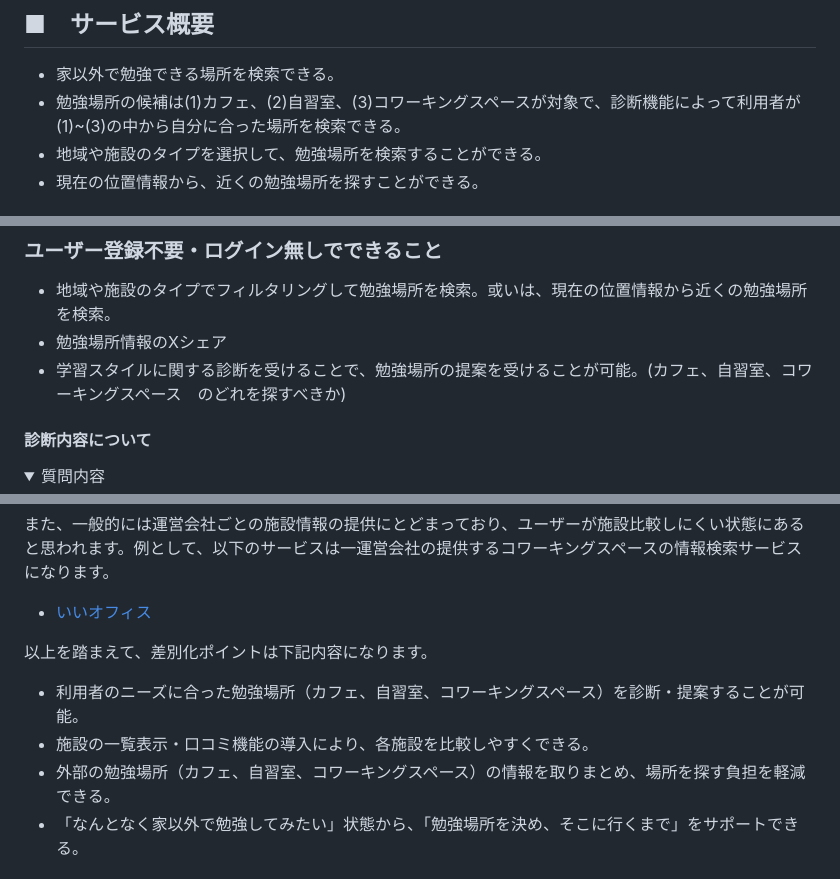
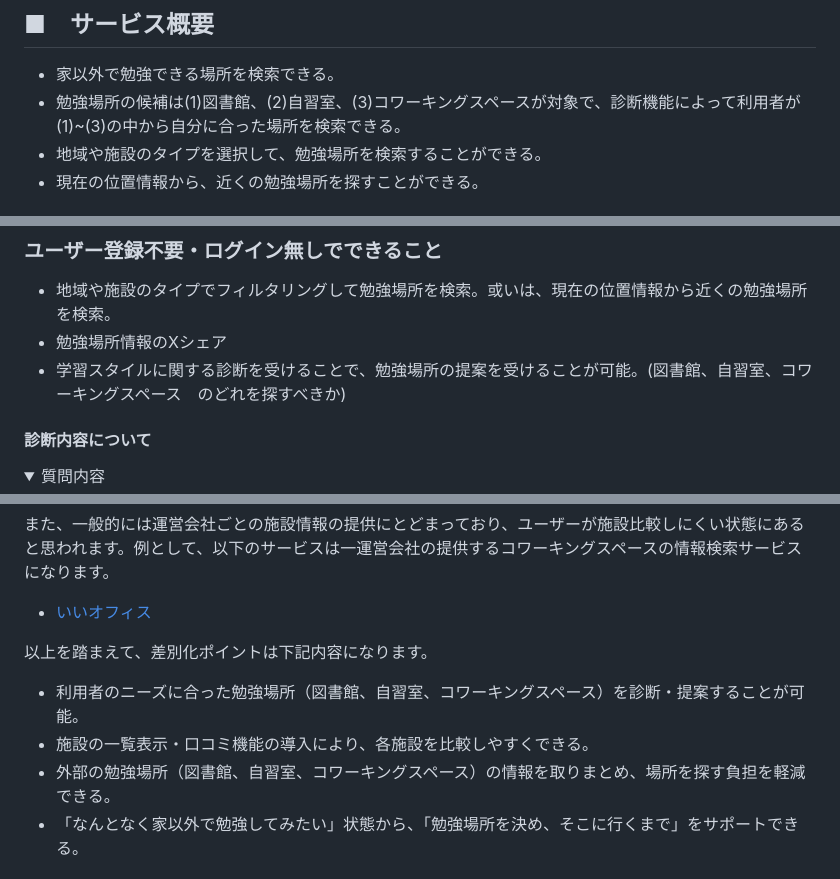
Before and after one commit to Yuki11saitou/LearnLocator, a Markdown page: README.md, 3 parts joined by grey strips. Drawn GitHub-style; folded sections open.

Commit message:
README修正(場所の候補に図書館を追加)

```diff
--- a/README.md
+++ b/README.md
@@ -4,7 +4,7 @@
 
 ## ■　サービス概要
 - 家以外で勉強できる場所を検索できる。
-- 勉強場所の候補は(1)カフェ、(2)自習室、(3)コワーキングスペースが対象で、診断機能によって利用者が(1)~(3)の中から自分に合った場所を検索できる。
+- 勉強場所の候補は(1)図書館、(2)自習室、(3)コワーキングスペースが対象で、診断機能によって利用者が(1)~(3)の中から自分に合った場所を検索できる。
 - 地域や施設のタイプを選択して、勉強場所を検索することができる。
 - 現在の位置情報から、近くの勉強場所を探すことができる。
 
@@ -21,7 +21,7 @@
 ### ユーザー登録不要・ログイン無しでできること
 - 地域や施設のタイプでフィルタリングして勉強場所を検索。或いは、現在の位置情報から近くの勉強場所を検索。
 - 勉強場所情報のXシェア
-- 学習スタイルに関する診断を受けることで、勉強場所の提案を受けることが可能。(カフェ、自習室、コワーキングスペース　のどれを探すべきか)
+- 学習スタイルに関する診断を受けることで、勉強場所の提案を受けることが可能。(図書館、自習室、コワーキングスペース　のどれを探すべきか)
 
 #### 診断内容について
 <details><summary>質問内容</summary>
@@ -110,9 +110,9 @@
 - [いいオフィス](https://e-office.space/)
 
 以上を踏まえて、差別化ポイントは下記内容になります。
-- 利用者のニーズに合った勉強場所（カフェ、自習室、コワーキングスペース）を診断・提案することが可能。
+- 利用者のニーズに合った勉強場所（図書館、自習室、コワーキングスペース）を診断・提案することが可能。
 - 施設の一覧表示・口コミ機能の導入により、各施設を比較しやすくできる。
-- 外部の勉強場所（カフェ、自習室、コワーキングスペース）の情報を取りまとめ、場所を探す負担を軽減できる。
+- 外部の勉強場所（図書館、自習室、コワーキングスペース）の情報を取りまとめ、場所を探す負担を軽減できる。
 - 「なんとなく家以外で勉強してみたい」状態から、「勉強場所を決め、そこに行くまで」をサポートできる。
 
 ## ■　機能候補
```
Also changed, not shown: other parts of README.md (+1 -3 lines).
